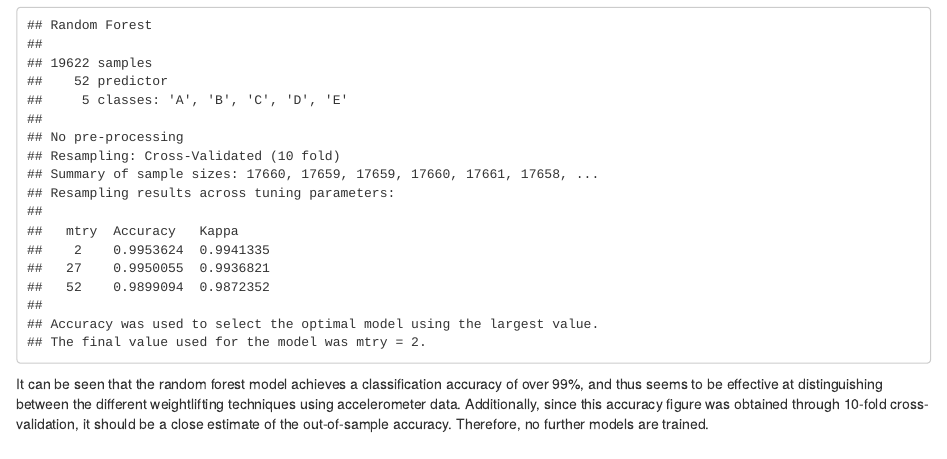
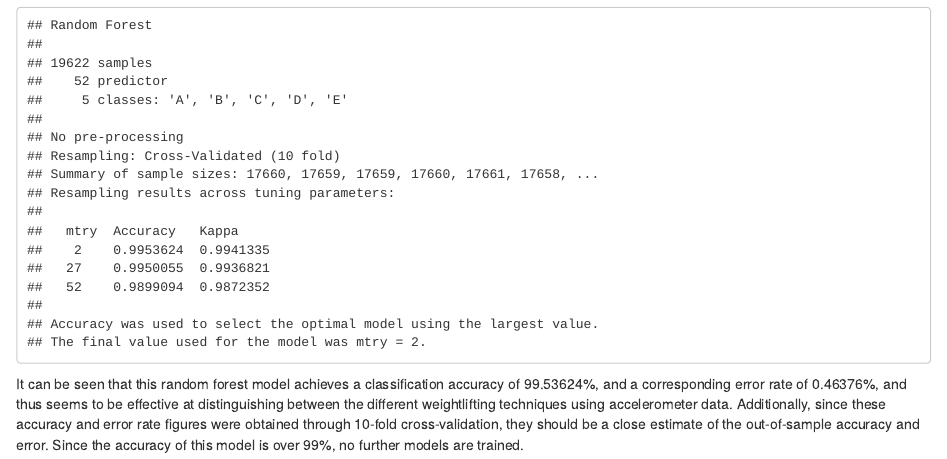
Before and after one commit to connorcl/wle-classification-analysis, an R Markdown document (correct_activity_ml.Rmd): the page in a window 1100 px wide, from 2970 px down. The pictures show the output file correct_activity_ml.html that the author committed with the source, opened offline.

Commit message:
Update report

````diff
--- a/correct_activity_ml.Rmd
+++ b/correct_activity_ml.Rmd
@@ -94,4 +94,4 @@ stopCluster(cl)
 model_rf
 ```
 
-It can be seen that the random forest model achieves a classification accuracy of over 99%, and thus seems to be effective at distinguishing between the different weightlifting techniques using accelerometer data. Additionally, since this accuracy figure was obtained through 10-fold cross-validation, it should be a close estimate of the out-of-sample accuracy. Therefore, no further models are trained.
+It can be seen that this random forest model achieves a classification accuracy of 99.53624%, and a corresponding error rate of 0.46376%, and thus seems to be effective at distinguishing between the different weightlifting techniques using accelerometer data. Additionally, since these accuracy and error rate figures were obtained through 10-fold cross-validation, they should be a close estimate of the out-of-sample accuracy and error. Since the accuracy of this model is over 99%, no further models are trained.
````
Also changed, not shown: correct_activity_ml.html.
